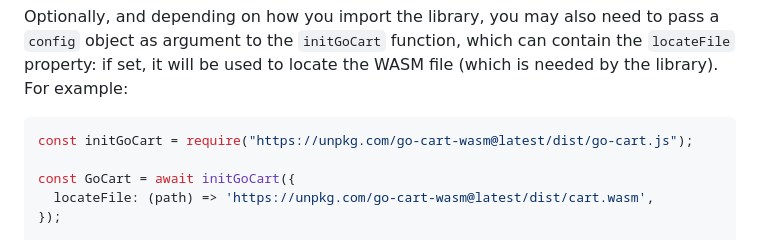
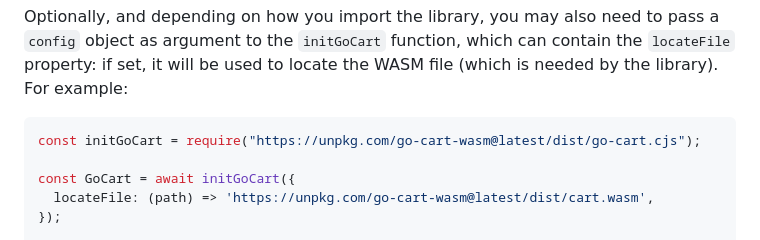
Before and after one commit to riatelab/go-cart-wasm, a Markdown page: README.md, the part around the change. Rendered like a GitHub page.

Commit message:
Update example in README

````diff
--- a/README.md
+++ b/README.md
@@ -34,7 +34,7 @@ initGoCart()
 Optionally, and depending on how you import the library, you may also need to pass a `config` object as argument to the `initGoCart` function, which can contain the `locateFile` property: if set, it will be used to locate the WASM file (which is needed by the library). For example:
 
 ```js
-const initGoCart = require("https://unpkg.com/go-cart-wasm@latest/dist/go-cart.js");
+const initGoCart = require("https://unpkg.com/go-cart-wasm@latest/dist/go-cart.cjs");
 
 const GoCart = await initGoCart({
   locateFile: (path) => 'https://unpkg.com/go-cart-wasm@latest/dist/cart.wasm',
````
